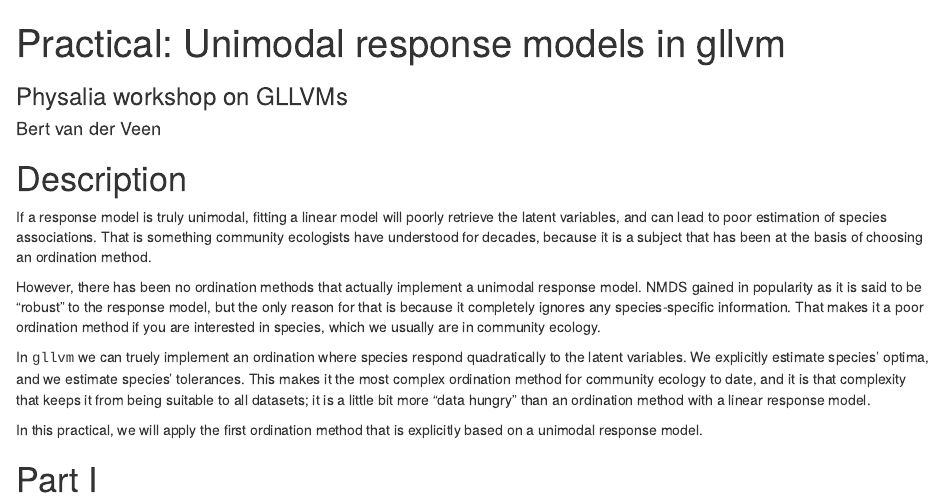
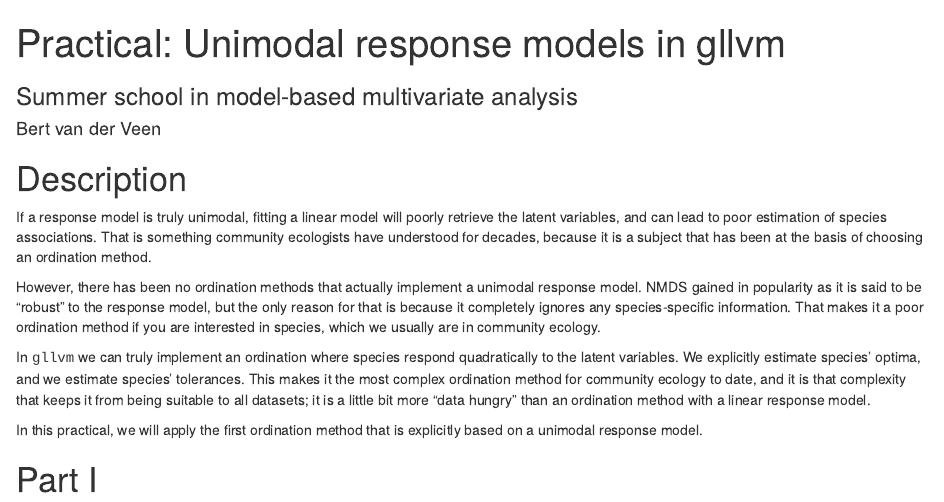
Before and after one commit to wlangera/SSMA, an R Markdown document (practicals/rmd/11Practical.Rmd): the page in a window 1100 px wide, from its top. Rendered offline with R 4.5, knitr and Pandoc, with nearby package versions; some code elsewhere in the file could not run offline.

Commit message:
practical 11

```diff
--- a/practicals/rmd/11Practical.Rmd
+++ b/practicals/rmd/11Practical.Rmd
@@ -1,6 +1,6 @@
 ---
 title: "Practical: Unimodal response models in gllvm "
-subtitle: "Physalia workshop on GLLVMs"
+subtitle: "Summer school in model-based multivariate analysis"
 author: "Bert van der Veen"
 output: html_document
 ---
@@ -11,7 +11,7 @@ If a response model is truly unimodal, fitting a linear model will poorly retrie
 
 However, there has been no ordination methods that actually implement a unimodal response model. NMDS gained in popularity as it is said to be "robust" to the response model, but the only reason for that is because it completely ignores any species-specific information. That makes it a poor ordination method if you are interested in species, which we usually are in community ecology.
 
-In <tt>gllvm</tt> we can truely implement an ordination where species respond quadratically to the latent variables. We explicitly estimate species' optima, and we estimate species' tolerances. This makes it the most complex ordination method for community ecology to date, and it is that complexity that keeps it from being suitable to all datasets; it is a little bit more "data hungry" than an ordination method with a linear response model.
+In <tt>gllvm</tt> we can truly implement an ordination where species respond quadratically to the latent variables. We explicitly estimate species' optima, and we estimate species' tolerances. This makes it the most complex ordination method for community ecology to date, and it is that complexity that keeps it from being suitable to all datasets; it is a little bit more "data hungry" than an ordination method with a linear response model.
 
 In this practical, we will apply the first ordination method that is explicitly based on a unimodal response model.
 
```
Also changed, not shown: practicals/11Practical.html (added).
